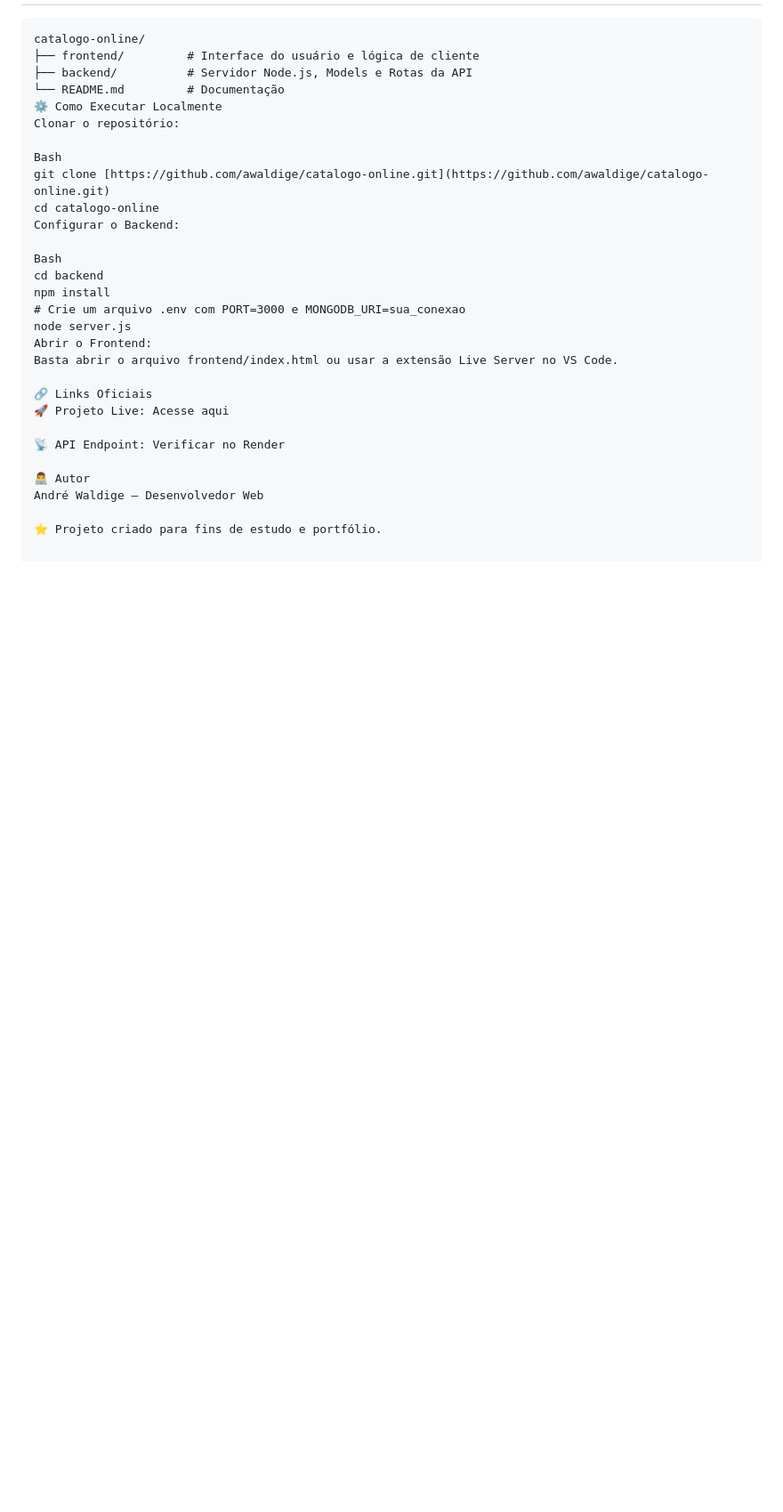
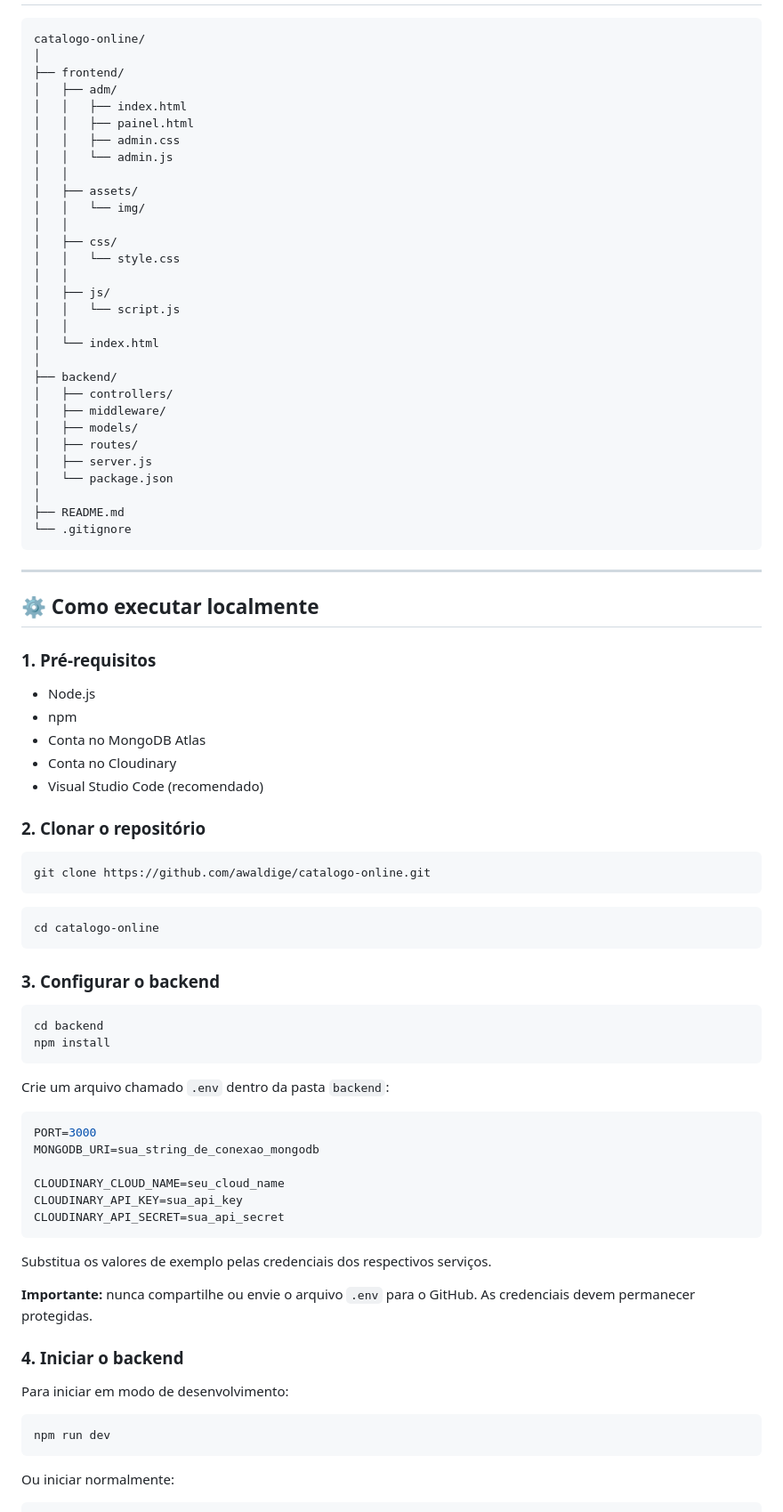
Before and after one commit to awaldige/catalogo-online, a Markdown page: README.md, the part around one of its changes. Shown at 89% size. Rendered like a GitHub page; blank space fills up the shorter version.

Commit message:
docs: atualiza README e documentacao do projeto

````diff
--- a/README.md
+++ b/README.md
@@ -52,31 +86,88 @@ Este é um projeto **Full Stack** de um catálogo de produtos completo, focado e
 
 ```text
 catalogo-online/
-├── frontend/         # Interface do usuário e lógica de cliente
-├── backend/          # Servidor Node.js, Models e Rotas da API
-└── README.md         # Documentação
-⚙️ Como Executar Localmente
-Clonar o repositório:
+│
+├── frontend/
+│   ├── adm/
+│   │   ├── index.html
+│   │   ├── painel.html
+│   │   ├── admin.css
+│   │   └── admin.js
+│   │
+│   ├── assets/
+│   │   └── img/
+│   │
+│   ├── css/
+│   │   └── style.css
+│   │
+│   ├── js/
+│   │   └── script.js
+│   │
+│   └── index.html
+│
+├── backend/
+│   ├── controllers/
+│   ├── middleware/
+│   ├── models/
+│   ├── routes/
+│   ├── server.js
+│   └── package.json
+│
+├── README.md
+└── .gitignore
+```
 
-Bash
-git clone [https://github.com/awaldige/catalogo-online.git](https://github.com/awaldige/catalogo-online.git)
+---
+
+## ⚙️ Como executar localmente
+
+### 1. Pré-requisitos
+
+- Node.js
+- npm
+- Conta no MongoDB Atlas
+- Conta no Cloudinary
+- Visual Studio Code (recomendado)
+
+### 2. Clonar o repositório
+
+```bash
+git clone https://github.com/awaldige/catalogo-online.git
+```
+
+```bash
 cd catalogo-online
-Configurar o Backend:
+```
 
-Bash
+### 3. Configurar o backend
+
+```bash
 cd backend
 npm install
-# Crie um arquivo .env com PORT=3000 e MONGODB_URI=sua_conexao
-node server.js
-Abrir o Frontend:
-Basta abrir o arquivo frontend/index.html ou usar a extensão Live Server no VS Code.
+```
 
-🔗 Links Oficiais
-🚀 Projeto Live: Acesse aqui
+Crie um arquivo chamado `.env` dentro da pasta `backend`:
 
-📡 API Endpoint: Verificar no Render
+```env
+PORT=3000
+MONGODB_URI=sua_string_de_conexao_mongodb
 
-👨‍💻 Autor
-André Waldige — Desenvolvedor Web
+CLOUDINARY_CLOUD_NAME=seu_cloud_name
+CLOUDINARY_API_KEY=sua_api_key
+CLOUDINARY_API_SECRET=sua_api_secret
+```
 
-⭐ Projeto criado para fins de estudo e portfólio.
+Substitua os valores de exemplo pelas credenciais dos respectivos serviços.
+
+**Importante:** nunca compartilhe ou envie o arquivo `.env` para o GitHub. As credenciais devem permanecer protegidas.
+
+### 4. Iniciar o backend
+
+Para iniciar em modo de desenvolvimento:
+
+```bash
+npm run dev
+```
+
+Ou iniciar normalmente:
+
````
Also changed, not shown: other parts of README.md (+112 -31 lines).
